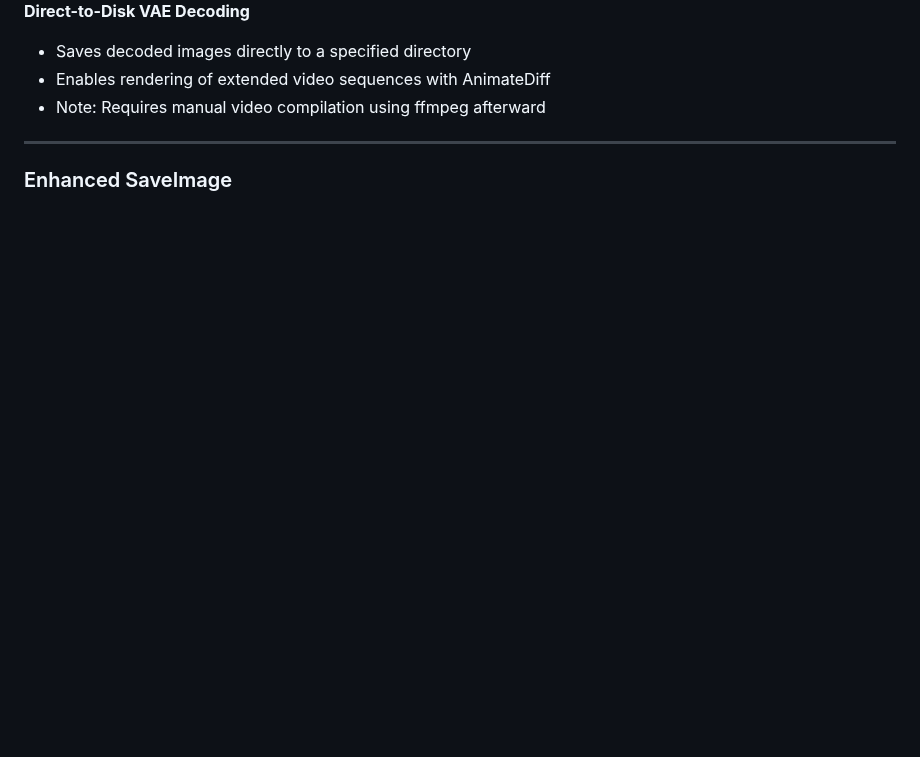
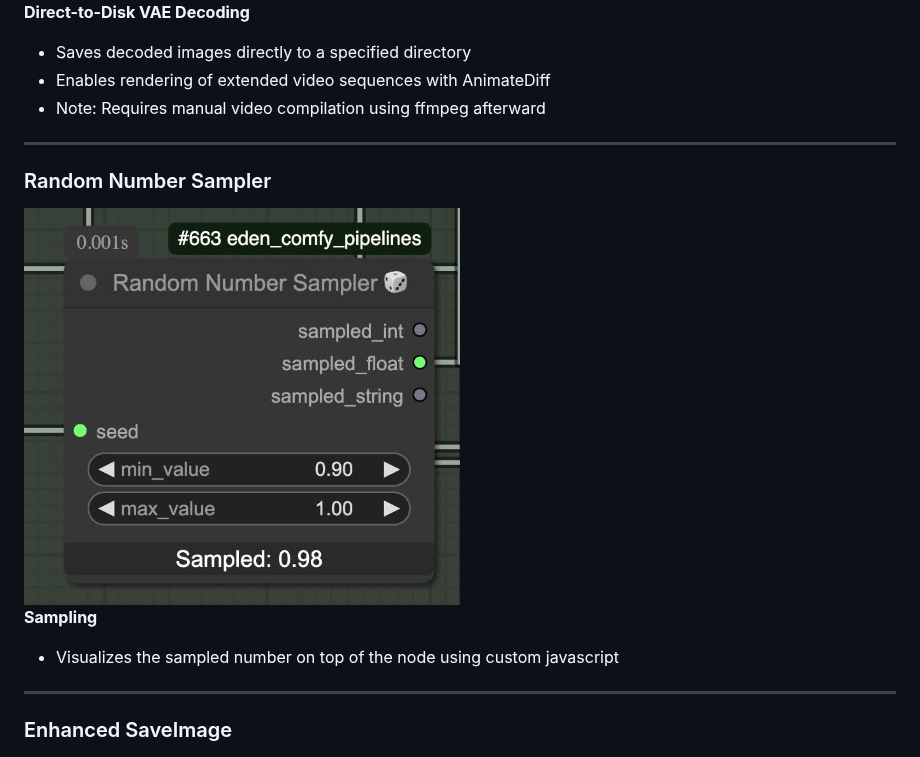
Before and after one commit to edenartlab/eden_comfy_pipelines, a Markdown page: README.md, the part around the change. Drawn GitHub-style; pictures changed too: assets/random_number.jpg (added); blank space fills up the shorter version.

Commit message:
update nodes

```diff
--- a/README.md
+++ b/README.md
@@ -91,6 +91,14 @@ https://github.com/edenartlab/workflows
 
 ---
 
+### Random Number Sampler
+<img src="assets/random_number.jpg" alt="Sample Uniform Random numbers" width="50%">
+
+**Sampling**
+- Visualizes the sampled number on top of the node using custom javascript
+
+---
+
 ### Enhanced SaveImage
 <img src="assets/SaveImage.png" alt="Save Image Node" width="50%">
 
```
